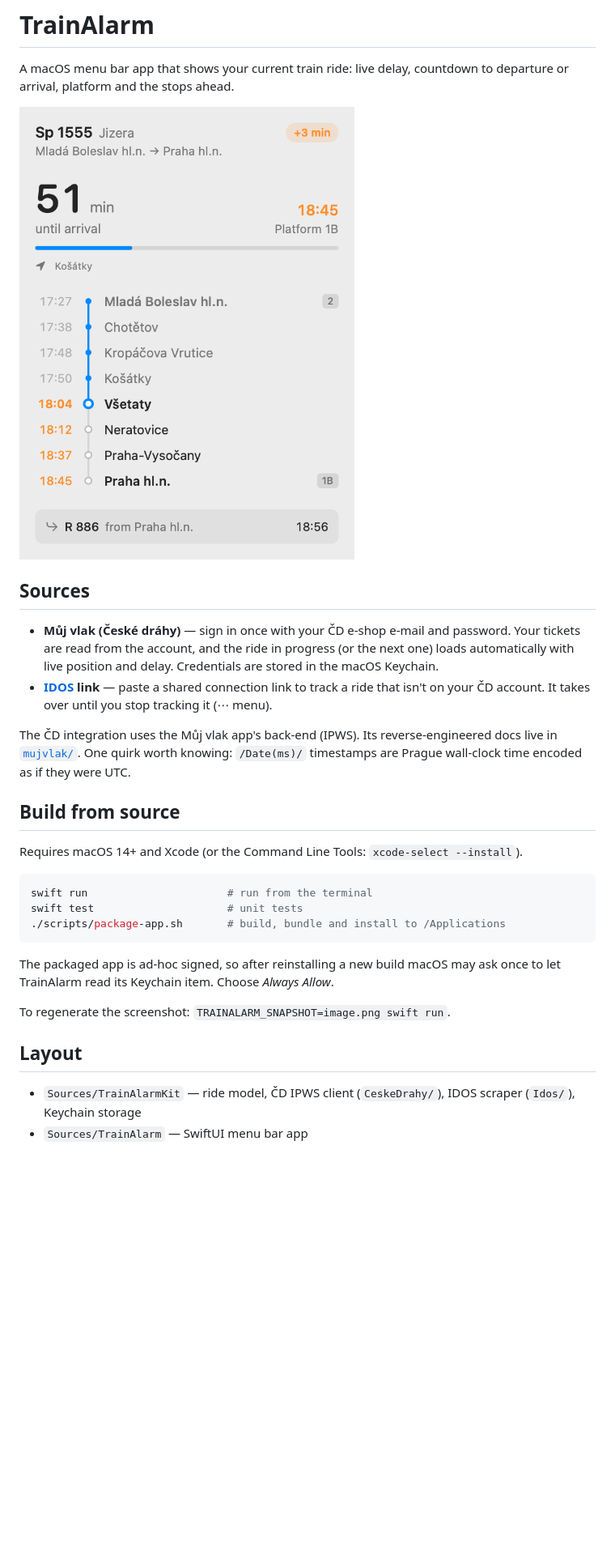
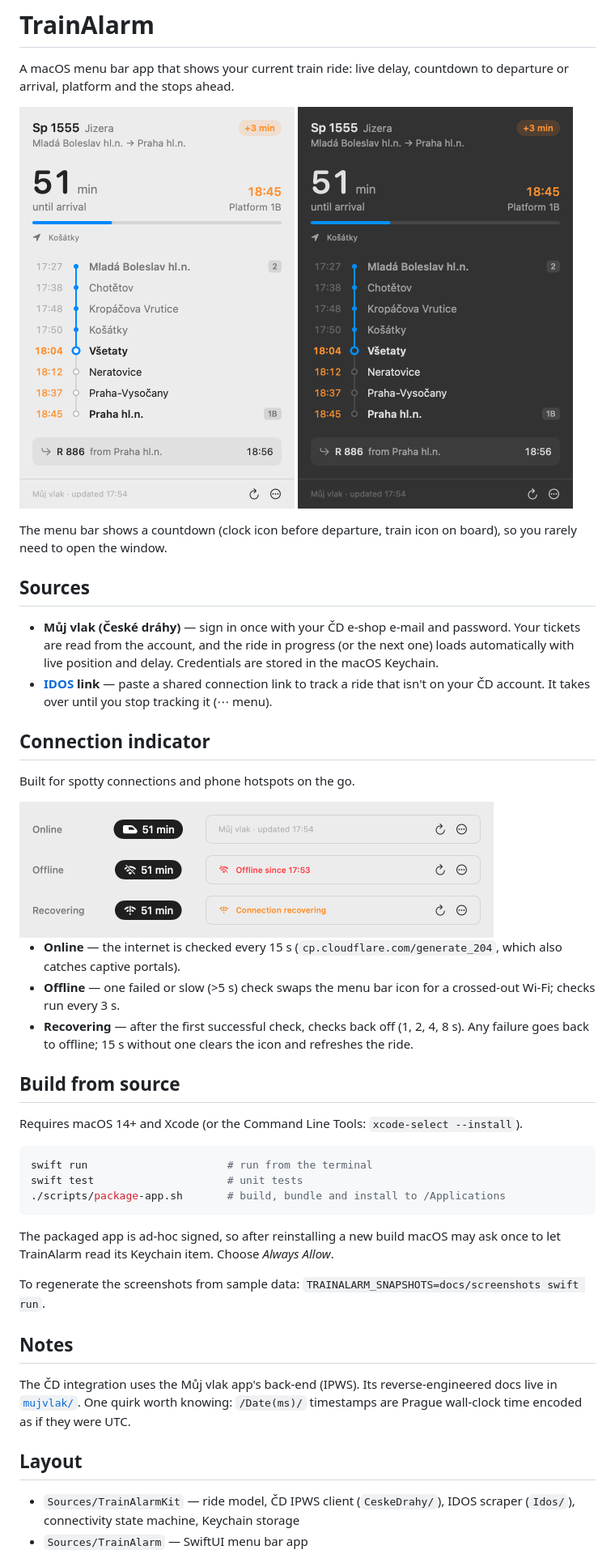
Before and after one commit to Padi142/train-overlay, a Markdown page: README.md, the part around one of its changes. Shown at 81% size. Rendered like a GitHub page; pictures changed too: docs/screenshots/connection-states.png (added), docs/screenshots/ride-dark.png (added), docs/screenshots/ride-light.png (added); blank space fills up the shorter version.

```diff
--- a/README.md
+++ b/README.md
@@ -2,14 +2,27 @@
 
 A macOS menu bar app that shows your current train ride: live delay, countdown to departure or arrival, platform and the stops ahead.
 
-![App screenshot](image.png)
+<p>
+  <img src="docs/screenshots/ride-light.png" width="340" alt="Current ride, light mode">
+  <img src="docs/screenshots/ride-dark.png" width="340" alt="Current ride, dark mode">
+</p>
+
+The menu bar shows a countdown (clock icon before departure, train icon on board), so you rarely need to open the window.
 
 ## Sources
 
 - **Můj vlak (České dráhy)** — sign in once with your ČD e-shop e-mail and password. Your tickets are read from the account, and the ride in progress (or the next one) loads automatically with live position and delay. Credentials are stored in the macOS Keychain.
 - **[IDOS](https://idos.cz) link** — paste a shared connection link to track a ride that isn't on your ČD account. It takes over until you stop tracking it (⋯ menu).
 
-The ČD integration uses the Můj vlak app's back-end (IPWS). Its reverse-engineered docs live in [`mujvlak/`](mujvlak/openapi.yaml). One quirk worth knowing: `/Date(ms)/` timestamps are Prague wall-clock time encoded as if they were UTC.
+## Connection indicator
+
+Built for spotty connections and phone hotspots on the go.
+
+<img src="docs/screenshots/connection-states.png" width="586" alt="Online, offline and recovering states in the menu bar and window footer">
+
+- **Online** — the internet is checked every 15 s (`cp.cloudflare.com/generate_204`, which also catches captive portals).
+- **Offline** — one failed or slow (>5 s) check swaps the menu bar icon for a crossed-out Wi-Fi; checks run every 3 s.
+- **Recovering** — after the first successful check, checks back off (1, 2, 4, 8 s). Any failure goes back to offline; 15 s without one clears the icon and refreshes the ride.
 
 ## Build from source
 
@@ -23,9 +36,13 @@ swift test                     # unit tests
 
 The packaged app is ad-hoc signed, so after reinstalling a new build macOS may ask once to let TrainAlarm read its Keychain item. Choose *Always Allow*.
 
-To regenerate the screenshot: `TRAINALARM_SNAPSHOT=image.png swift run`.
+To regenerate the screenshots from sample data: `TRAINALARM_SNAPSHOTS=docs/screenshots swift run`.
+
+## Notes
+
+The ČD integration uses the Můj vlak app's back-end (IPWS). Its reverse-engineered docs live in [`mujvlak/`](mujvlak/openapi.yaml). One quirk worth knowing: `/Date(ms)/` timestamps are Prague wall-clock time encoded as if they were UTC.
 
 ## Layout
 
-- `Sources/TrainAlarmKit` — ride model, ČD IPWS client (`CeskeDrahy/`), IDOS scraper (`Idos/`), Keychain storage
+- `Sources/TrainAlarmKit` — ride model, ČD IPWS client (`CeskeDrahy/`), IDOS scraper (`Idos/`), connectivity state machine, Keychain storage
 - `Sources/TrainAlarm` — SwiftUI menu bar app
```
Also changed, not shown: other parts of README.md (+1 -1 lines), 6 other files.
